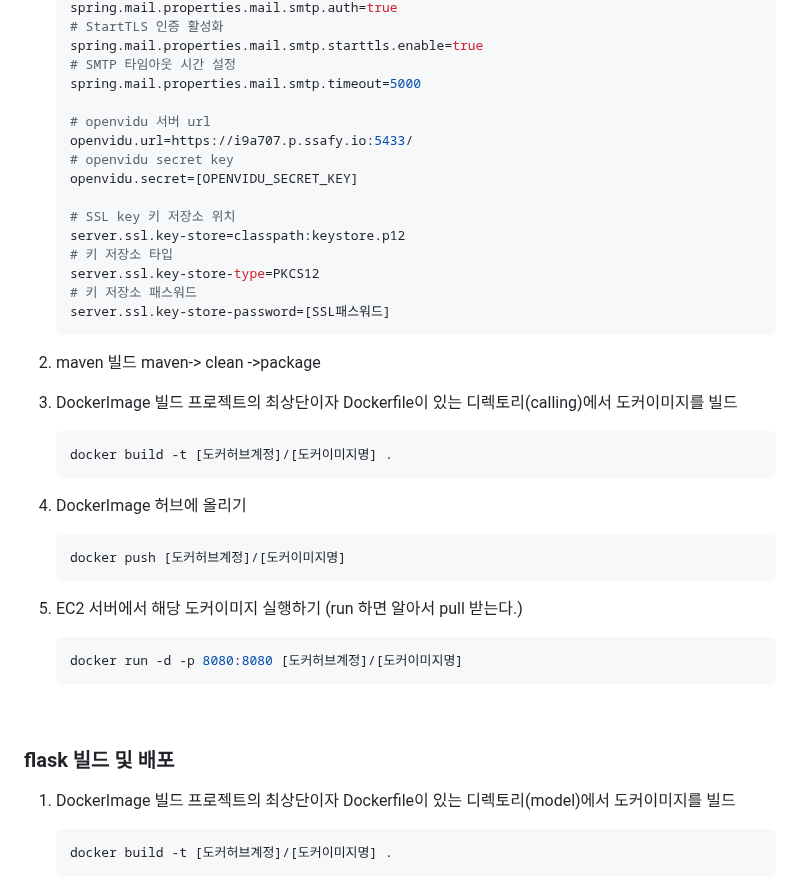
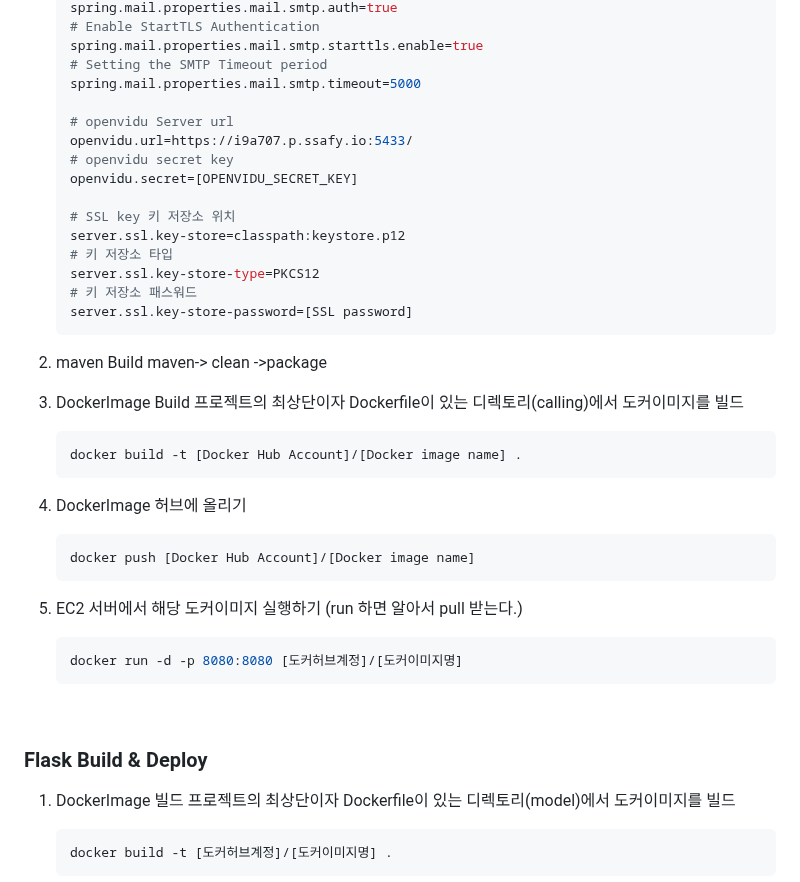
Before and after one commit to project-VODA/VODA, a Markdown page: exec/포팅메뉴얼.md, the part around one of its changes. Rendered like a GitHub page.

````diff
--- a/exec/포팅메뉴얼.md
+++ b/exec/포팅메뉴얼.md
@@ -403,10 +402,10 @@ If you want to use it with the web on a local server, follow the steps below.
     spring.mail.properties.mail.smtp.auth=true
-    # StartTLS 인증 활성화
+    # Enable StartTLS Authentication
     spring.mail.properties.mail.smtp.starttls.enable=true
-    # SMTP 타임아웃 시간 설정
+    # Setting the SMTP Timeout period
     spring.mail.properties.mail.smtp.timeout=5000
 
-    # openvidu 서버 url
+    # openvidu Server url
     openvidu.url=https://i9a707.p.ssafy.io:5433/
     # openvidu secret key
     openvidu.secret=[OPENVIDU_SECRET_KEY]
@@ -416,23 +415,23 @@ If you want to use it with the web on a local server, follow the steps below.
     # 키 저장소 타입
     server.ssl.key-store-type=PKCS12
     # 키 저장소 패스워드
-    server.ssl.key-store-password=[SSL패스워드]
+    server.ssl.key-store-password=[SSL password]
     ```
 
-2. maven 빌드
+2. maven Build
     maven-> clean ->package
 
-3. DockerImage 빌드
+3. DockerImage Build
     프로젝트의 최상단이자 Dockerfile이 있는 디렉토리(calling)에서 도커이미지를 빌드
 
     ```bash
-    docker build -t [도커허브계정]/[도커이미지명] .
+    docker build -t [Docker Hub Account]/[Docker image name] .
     ```
 
 4. DockerImage 허브에 올리기
 
     ```bash
-    docker push [도커허브계정]/[도커이미지명]
+    docker push [Docker Hub Account]/[Docker image name]
     ```
 
 5. EC2 서버에서 해당 도커이미지 실행하기 (run 하면 알아서 pull 받는다.)
@@ -442,7 +441,7 @@ If you want to use it with the web on a local server, follow the steps below.
     ```
 <br/>
 
-### flask 빌드 및 배포
+### Flask Build & Deploy
 1. DockerImage 빌드
     프로젝트의 최상단이자 Dockerfile이 있는 디렉토리(model)에서 도커이미지를 빌드
 
````
Also changed, not shown: other parts of exec/포팅메뉴얼.md (+37 -86 lines).
